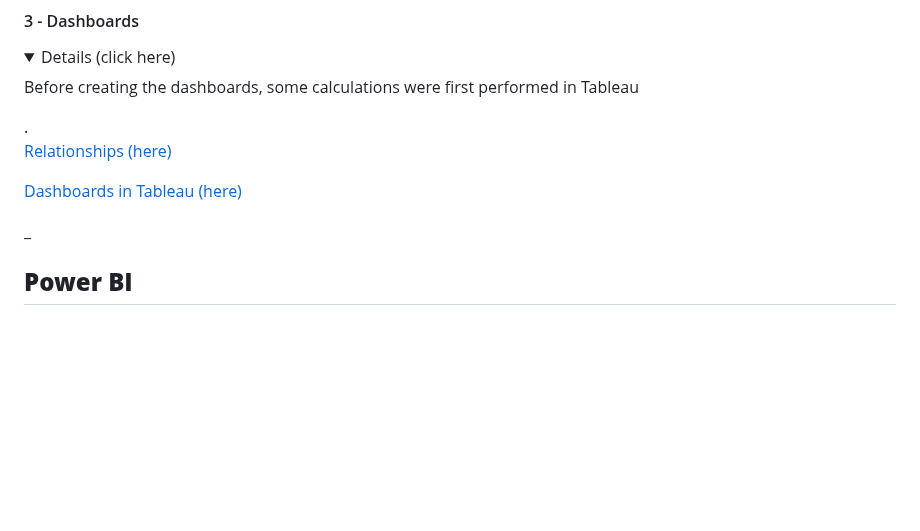
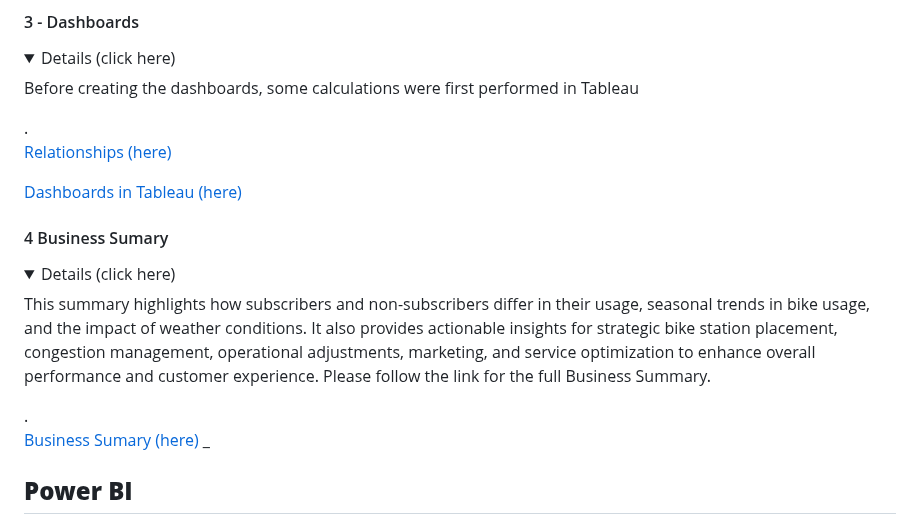
Before and after one commit to franeze/my_portfolio, a Markdown page: README.md, the part around the change. Drawn GitHub-style; folded sections open; blank space fills up the shorter version.

```diff
--- a/README.md
+++ b/README.md
@@ -58,6 +58,11 @@ Finnaly, the summer query was performed without problems.
 
 [Dashboards in Tableau (here)](https://public.tableau.com/app/profile/francisco.navarro7243/viz/CyclisticBike-ShareTrends/Story1)
 
+#### 4 Business Sumary
+<details> <summary> Details (click here) </summary> This summary highlights how subscribers and non-subscribers differ in their usage, seasonal trends in bike usage, and the impact of weather conditions. It also provides actionable insights for strategic bike station placement, congestion management, operational adjustments, marketing, and service optimization to enhance overall performance and customer experience. Please follow the link for the full Business Summary. </details>
+.
+
+[Business Sumary (here) ](Cyclistic_business_summary.pdf)
 _
 ## **Power BI**
 #### Project 1: City Bike-Share Client Usage Trends
```
